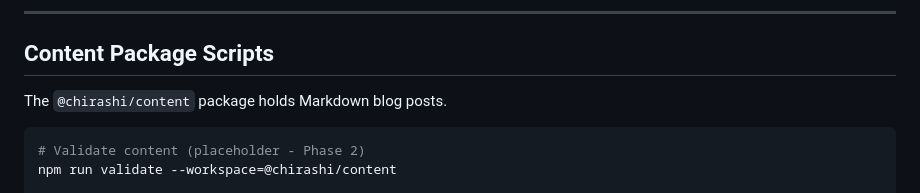
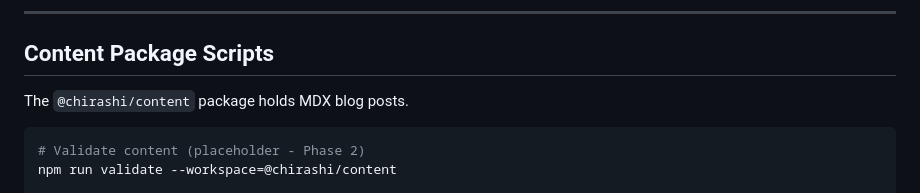
Before and after one commit to iray-tno/chirashi-js, a Markdown page: docs/NPM_SCRIPTS.md, the part around the change. Rendered like a GitHub page.

Commit message:
#970 Revert MDX wording - content will be MDX in future
Co-Authored-By: Claude Opus 4.6 <noreply@anthropic.com>

````diff
--- a/docs/NPM_SCRIPTS.md
+++ b/docs/NPM_SCRIPTS.md
@@ -219,7 +219,7 @@ npm run build-storybook --workspace=@chirashi/components
 
 ## Content Package Scripts
 
-The `@chirashi/content` package holds Markdown blog posts.
+The `@chirashi/content` package holds MDX blog posts.
 
 ```bash
 # Validate content (placeholder - Phase 2)
````
